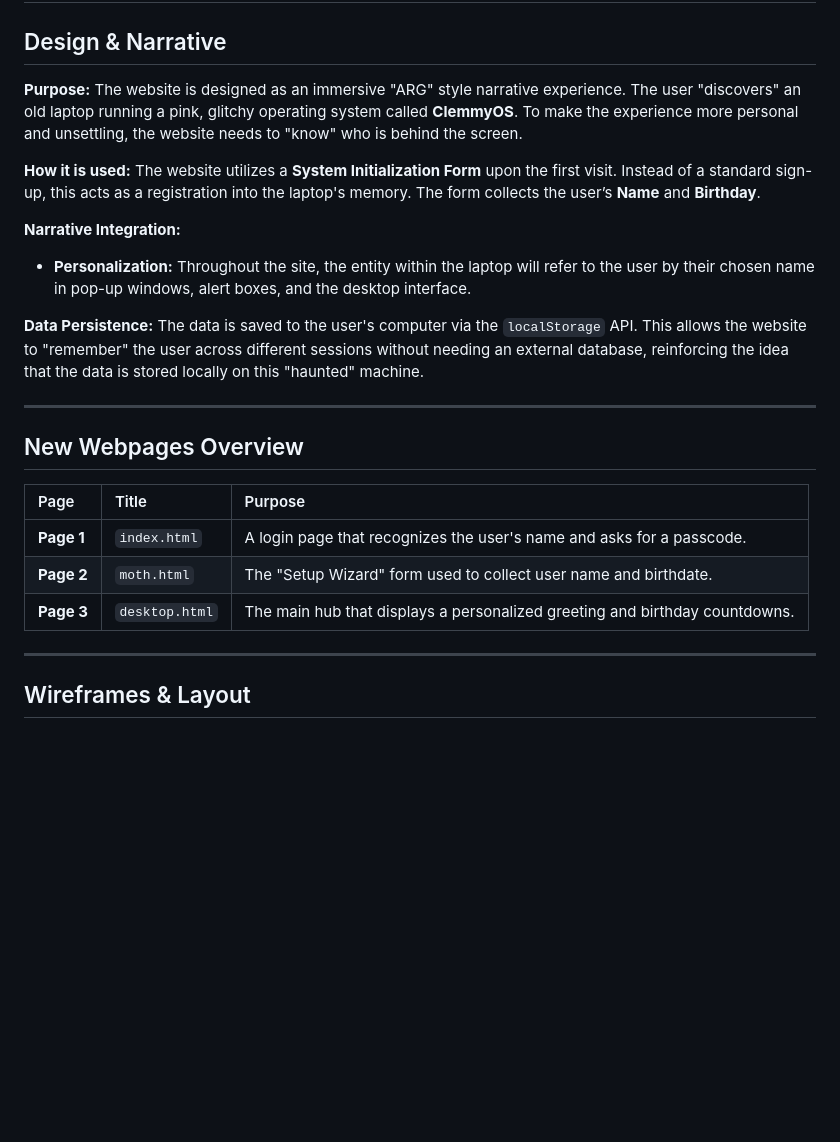
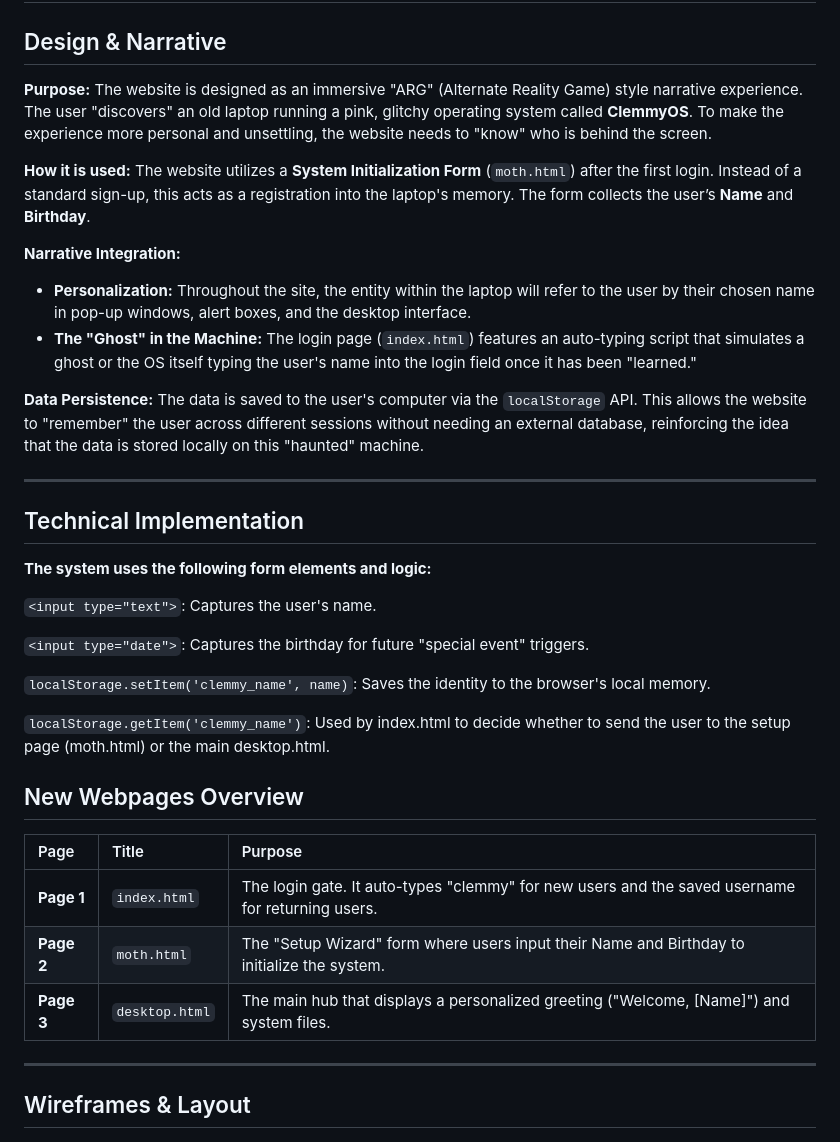
Before and after one commit to alena-harriett/WDProjCesiumMembradoReyes, a Markdown page: README.md, the part around the change. Drawn GitHub-style; blank space fills up the shorter version.

```diff
--- a/README.md
+++ b/README.md
@@ -41,26 +41,38 @@
 # Project Proposal: ClemmyOS User Integration & Lore System
 
 ## Design & Narrative
-**Purpose:** The website is designed as an immersive "ARG" style narrative experience. The user "discovers" an old laptop running a pink, glitchy operating system called **ClemmyOS**. To make the experience more personal and unsettling, the website needs to "know" who is behind the screen.
+**Purpose:** The website is designed as an immersive "ARG" (Alternate Reality Game) style narrative experience. The user "discovers" an old laptop running a pink, glitchy operating system called **ClemmyOS**. To make the experience more personal and unsettling, the website needs to "know" who is behind the screen.
 
 **How it is used:**
-The website utilizes a **System Initialization Form** upon the first visit. Instead of a standard sign-up, this acts as a registration into the laptop's memory. The form collects the user’s **Name** and **Birthday**.
+The website utilizes a **System Initialization Form** (`moth.html`) after the first login. Instead of a standard sign-up, this acts as a registration into the laptop's memory. The form collects the user’s **Name** and **Birthday**.
 
 **Narrative Integration:**
 * **Personalization:** Throughout the site, the entity within the laptop will refer to the user by their chosen name in pop-up windows, alert boxes, and the desktop interface.
+* **The "Ghost" in the Machine:** The login page (`index.html`) features an auto-typing script that simulates a ghost or the OS itself typing the user's name into the login field once it has been "learned."
 
 **Data Persistence:**
 The data is saved to the user's computer via the `localStorage` API. This allows the website to "remember" the user across different sessions without needing an external database, reinforcing the idea that the data is stored locally on this "haunted" machine.
 
 ---
 
+## Technical Implementation
+**The system uses the following form elements and logic:**
+
+`<input type="text">`: Captures the user's name.
+
+`<input type="date">`: Captures the birthday for future "special event" triggers.
+
+`localStorage.setItem('clemmy_name', name)`: Saves the identity to the browser's local memory.
+
+`localStorage.getItem('clemmy_name')`: Used by index.html to decide whether to send the user to the setup page (moth.html) or the main desktop.html.
+
 ## New Webpages Overview
 
 | Page | Title | Purpose |
 | :--- | :--- | :--- |
-| **Page 1** | `index.html` | A login page that recognizes the user's name and asks for a passcode. |
-| **Page 2** | `moth.html` | The "Setup Wizard" form used to collect user name and birthdate. |
-| **Page 3** | `desktop.html` | The main hub that displays a personalized greeting and birthday countdowns. |
+| **Page 1** | `index.html` | The login gate. It auto-types "clemmy" for new users and the saved username for returning users. |
+| **Page 2** | `moth.html` | The "Setup Wizard" form where users input their Name and Birthday to initialize the system. |
+| **Page 3** | `desktop.html` | The main hub that displays a personalized greeting ("Welcome, [Name]") and system files. |
 
 ---
 
```
